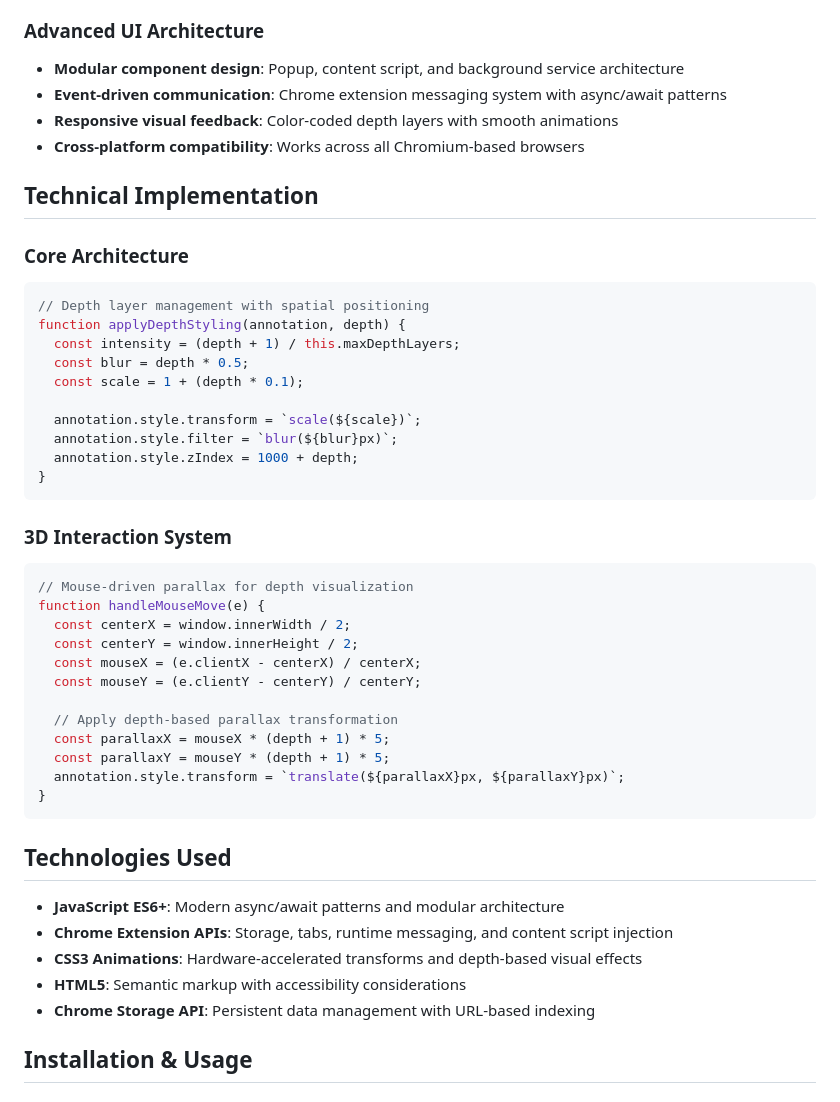
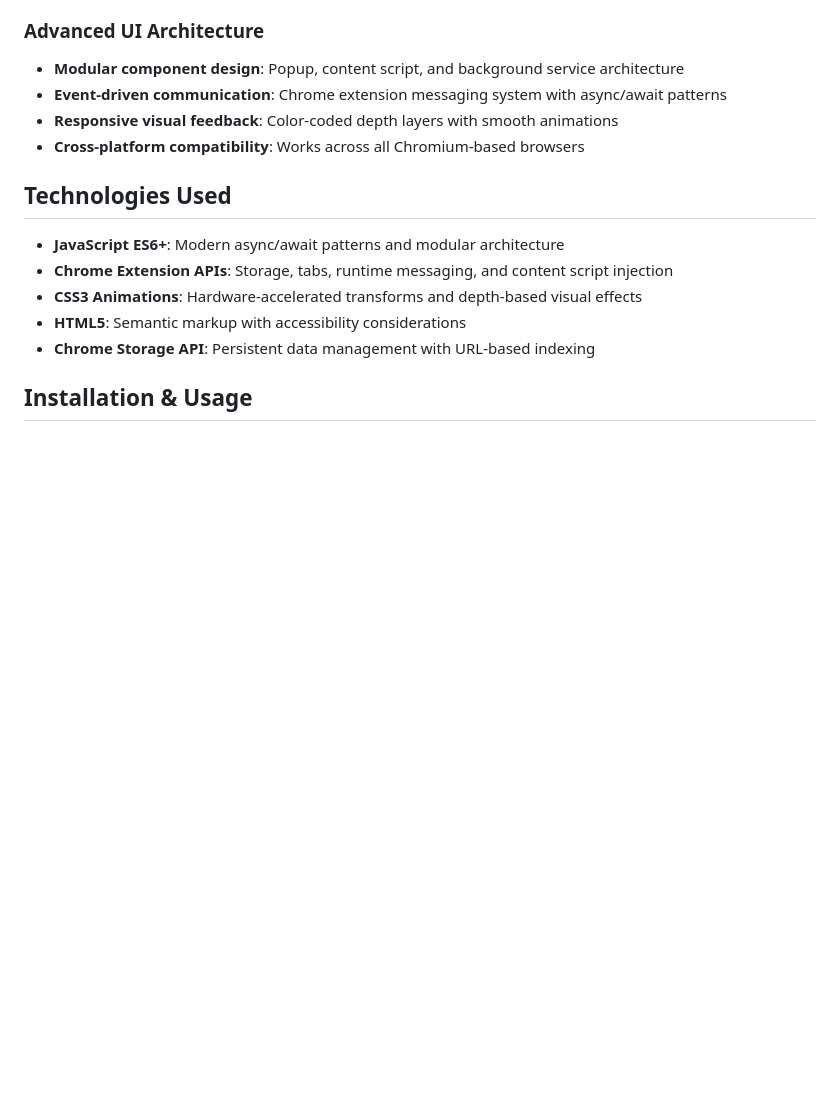
Before and after one commit to JuanGonz56/Depth-Note, a Markdown page: README.md, the part around the change. GitHub-like rendering; blank space fills up the shorter version.

````diff
--- a/README.md
+++ b/README.md
@@ -19,38 +19,6 @@ Depth Annotations transforms traditional 2D web annotation into a multi-dimensio
 - **Event-driven communication**: Chrome extension messaging system with async/await patterns
 - **Responsive visual feedback**: Color-coded depth layers with smooth animations
 - **Cross-platform compatibility**: Works across all Chromium-based browsers
-
-## Technical Implementation
-
-### Core Architecture
-```javascript
-// Depth layer management with spatial positioning
-function applyDepthStyling(annotation, depth) {
-  const intensity = (depth + 1) / this.maxDepthLayers;
-  const blur = depth * 0.5;
-  const scale = 1 + (depth * 0.1);
-
-  annotation.style.transform = `scale(${scale})`;
-  annotation.style.filter = `blur(${blur}px)`;
-  annotation.style.zIndex = 1000 + depth;
-}
-```
-
-### 3D Interaction System
-```javascript
-// Mouse-driven parallax for depth visualization
-function handleMouseMove(e) {
-  const centerX = window.innerWidth / 2;
-  const centerY = window.innerHeight / 2;
-  const mouseX = (e.clientX - centerX) / centerX;
-  const mouseY = (e.clientY - centerY) / centerY;
-
-  // Apply depth-based parallax transformation
-  const parallaxX = mouseX * (depth + 1) * 5;
-  const parallaxY = mouseY * (depth + 1) * 5;
-  annotation.style.transform = `translate(${parallaxX}px, ${parallaxY}px)`;
-}
-```
 
 ## Technologies Used
 
````
